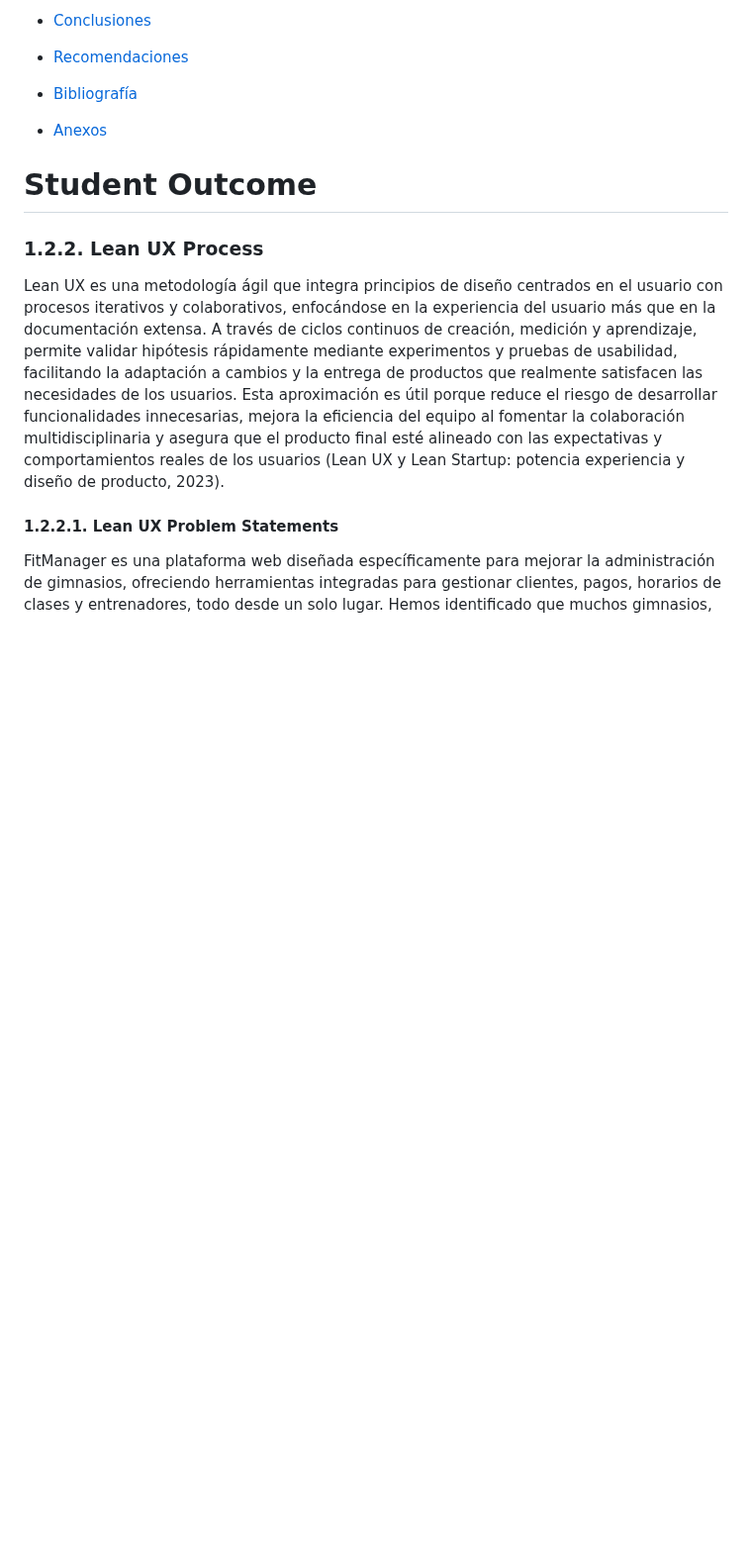
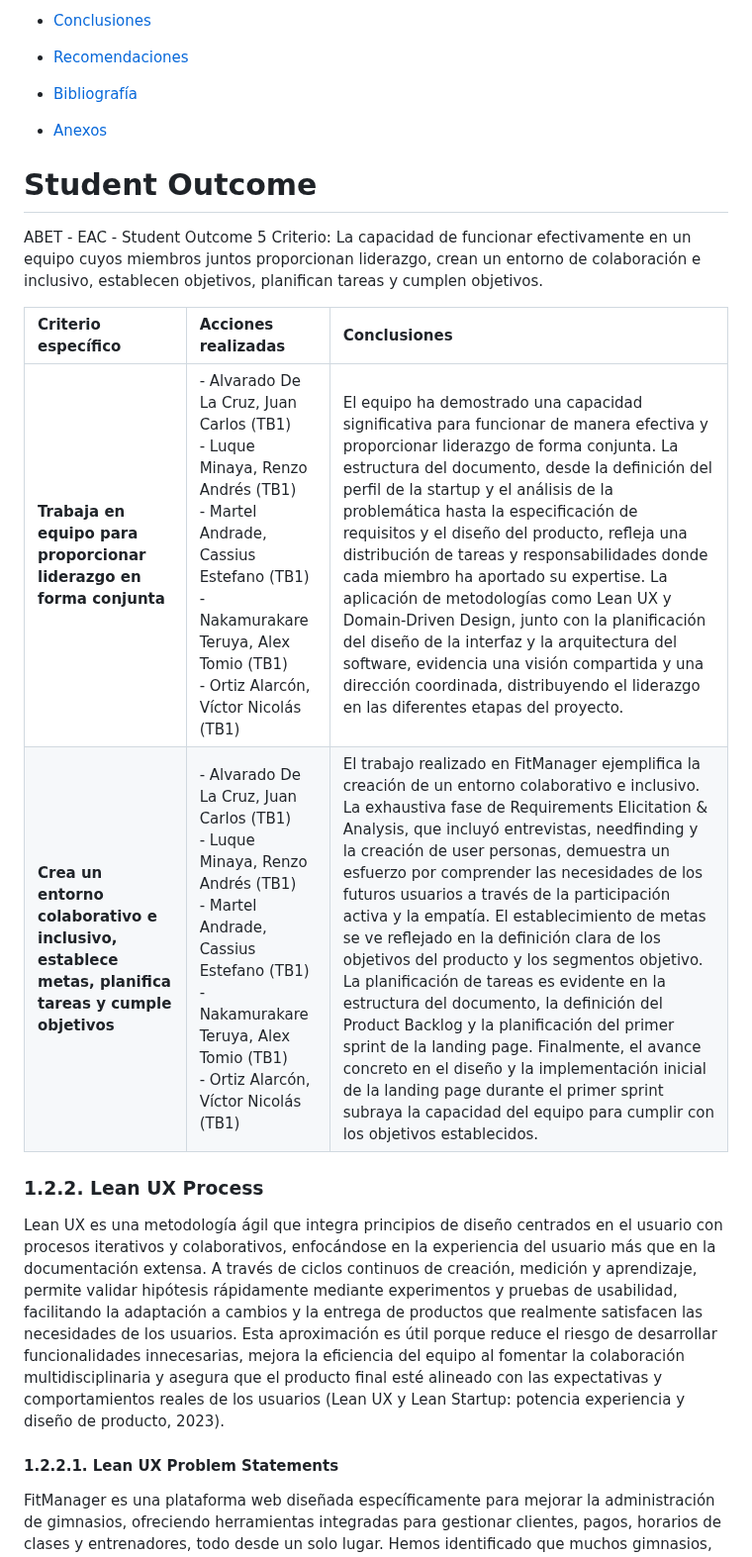
Before and after one commit to kistoo/protech, a Markdown page: README.md, the part around one of its changes. Shown at 99% size. Drawn GitHub-style; blank space fills up the shorter version.

```diff
--- a/README.md
+++ b/README.md
@@ -131,6 +143,13 @@
 
 # Student Outcome
 
+ABET - EAC - Student Outcome 5
+Criterio: La capacidad de funcionar efectivamente en un equipo cuyos miembros juntos proporcionan liderazgo, crean un entorno de colaboración e inclusivo, establecen objetivos, planifican tareas y cumplen objetivos.
+
+| **Criterio específico** | **Acciones realizadas** | **Conclusiones** |
+|:------------------------|:-------------------------|:-----------------|
+| **Trabaja en equipo para proporcionar liderazgo en forma conjunta** | - Alvarado De La Cruz, Juan Carlos (TB1) <br> - Luque Minaya, Renzo Andrés (TB1) <br> - Martel Andrade, Cassius Estefano (TB1) <br> - Nakamurakare Teruya, Alex Tomio (TB1) <br> - Ortiz Alarcón, Víctor Nicolás (TB1) | El equipo ha demostrado una capacidad significativa para funcionar de manera efectiva y proporcionar liderazgo de forma conjunta. La estructura del documento, desde la definición del perfil de la startup y el análisis de la problemática hasta la especificación de requisitos y el diseño del producto, refleja una distribución de tareas y responsabilidades donde cada miembro ha aportado su expertise. La aplicación de metodologías como Lean UX y Domain-Driven Design, junto con la planificación del diseño de la interfaz y la arquitectura del software, evidencia una visión compartida y una dirección coordinada, distribuyendo el liderazgo en las diferentes etapas del proyecto. |
+| **Crea un entorno colaborativo e inclusivo, establece metas, planifica tareas y cumple objetivos** | - Alvarado De La Cruz, Juan Carlos (TB1) <br> - Luque Minaya, Renzo Andrés (TB1) <br> - Martel Andrade, Cassius Estefano (TB1) <br> - Nakamurakare Teruya, Alex Tomio (TB1) <br> - Ortiz Alarcón, Víctor Nicolás (TB1) | El trabajo realizado en FitManager ejemplifica la creación de un entorno colaborativo e inclusivo. La exhaustiva fase de Requirements Elicitation & Analysis, que incluyó entrevistas, needfinding y la creación de user personas, demuestra un esfuerzo por comprender las necesidades de los futuros usuarios a través de la participación activa y la empatía. El establecimiento de metas se ve reflejado en la definición clara de los objetivos del producto y los segmentos objetivo. La planificación de tareas es evidente en la estructura del documento, la definición del Product Backlog y la planificación del primer sprint de la landing page. Finalmente, el avance concreto en el diseño y la implementación inicial de la landing page durante el primer sprint subraya la capacidad del equipo para cumplir con los objetivos establecidos. |
 
 ### 1.2.2. Lean UX Process
 
```
Also changed, not shown: other parts of README.md (+13 -1 lines).
